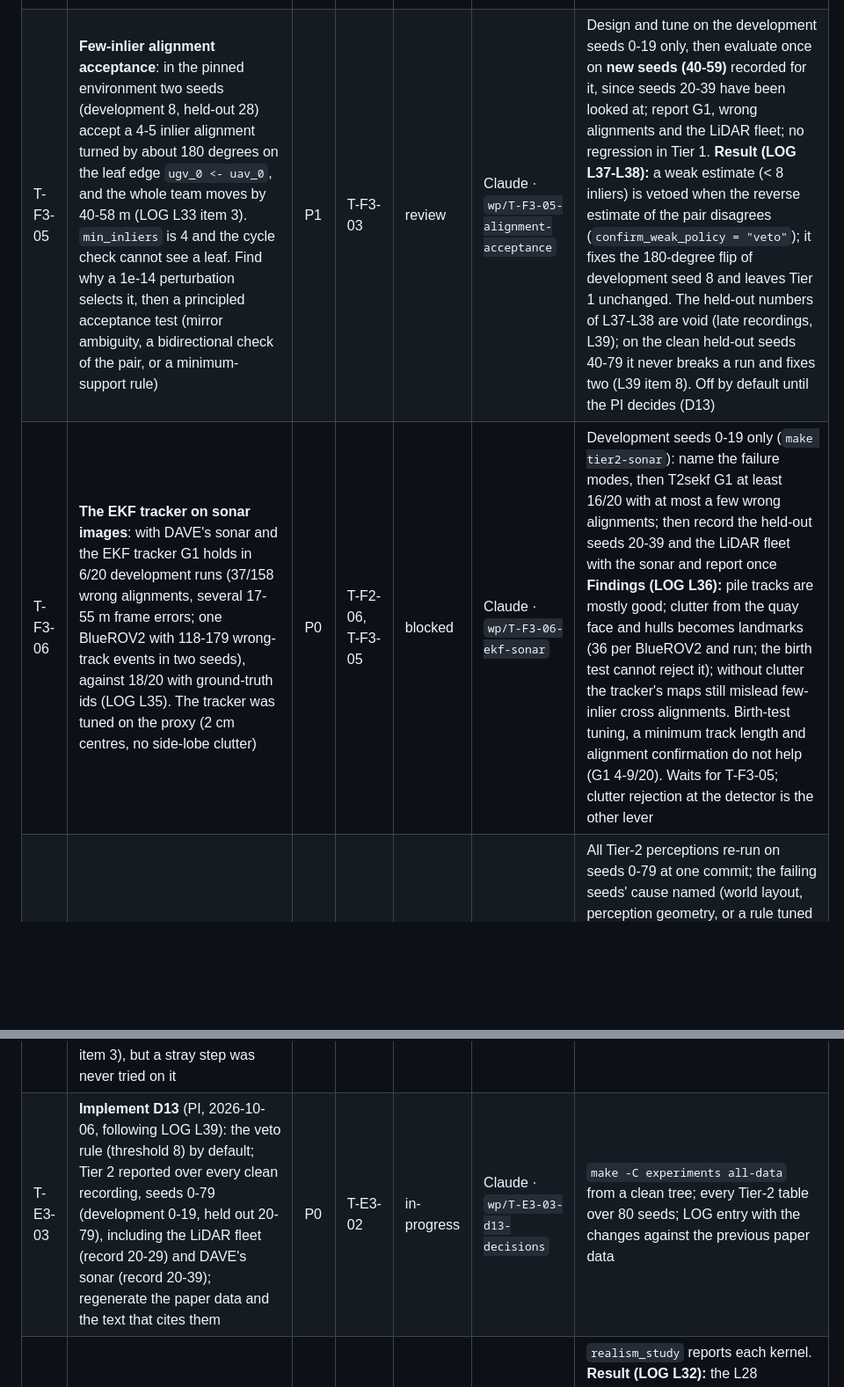
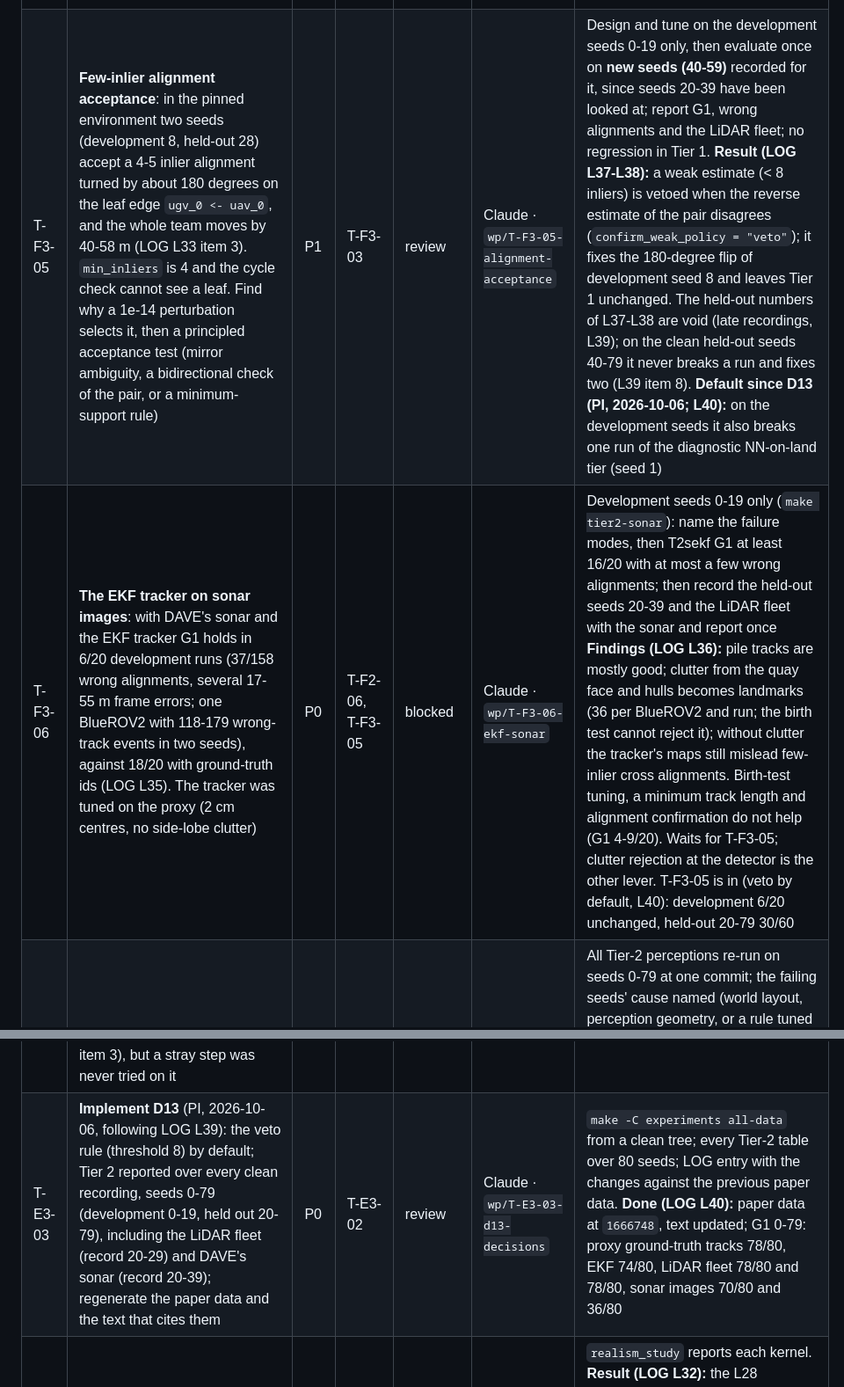
Before and after one commit to lesaf92/avatar_slam, a Markdown page: docs/TASKS.md, 2 parts joined by grey strips. Shown at 88% size. Drawn GitHub-style; blank space fills up the shorter version.

```diff
--- a/docs/TASKS.md
+++ b/docs/TASKS.md
@@ -79,10 +79,10 @@ Status values: `todo` · `in-progress` · `review` · `done` · `blocked`.
 | T-F3-02 | **Agent-side data association** against the agent's own filtered estimate (EKF-SLAM over pose, odometry biases and landmarks with the joint covariance; per-landmark static birth test; `avatar.frontend.ekf_tracker`), replacing the dead-reckoning-frame tracker (root cause of the Tier-2 NN failures, LOG L28) | P0 | T-F3-01 | review | Claude · `wp/T-F3-02-agent-association` | Tier-2 `T2ekf`, 10 seeds: G1 ≥ 9/10, no wrong alignment, BlueROV2 solo ATE ≤ 2× the ground-truth-track value. **Development seeds 0-9: met** (G1 10/10, 1 wrong of 89; BlueROV2 1 is 3× the ground-truth value). **Held-out seeds 10-19: not met** (G1 8/10, 8 wrong of 92; NN tracker 4/10). LOG L29 |
 | T-F3-03 | **Frame-level joint association** (JCBB) in `EkfTracker`: pair a keyframe's individually ambiguous detections jointly, since their relative geometry is known to centimetres even when the pose σ is a metre | P0 | T-F3-02 | review | Claude · `wp/T-F3-03-joint-association` | Held-out seeds 20-29: G1 ≥ 9/10 (**met: 9/10**; development seeds 19/20), ≤ 1 wrong alignment (**not met: 6/92**, all involving the UAV). BlueROV2 1 seed 12: 3.13 m → 0.28 m. LOG L30 |
 | T-F3-04 | **UAV aliasing with sparse fixes**: one run in ten has the Tarot at 1.6-1.7 m and most of its alignments wrong (seeds 19, 21) (LOG L30 item 3). Software options were reasoned out (L31); the sensor fix was tested: a VLP-16-class LiDAR on the Tarot | P1 | T-F3-03 | review | Claude · `wp/T-F3-04-uav-aliasing` | LiDAR fleet, 30 seeds, tracker unchanged: Tarot alone 0.10 m in every run, G1 30/30, 1 wrong alignment of 276 (camera only, held-out: 19/20, 6/183). **The fix is hardware (decision D6)**; residual: a confident far-range match on BlueROV2 1 (seed 33). LOG L31 |
-| T-F3-05 | **Few-inlier alignment acceptance**: in the pinned environment two seeds (development 8, held-out 28) accept a 4-5 inlier alignment turned by about 180 degrees on the leaf edge `ugv_0 <- uav_0`, and the whole team moves by 40-58 m (LOG L33 item 3). `min_inliers` is 4 and the cycle check cannot see a leaf. Find why a 1e-14 perturbation selects it, then a principled acceptance test (mirror ambiguity, a bidirectional check of the pair, or a minimum-support rule) | P1 | T-F3-03 | review | Claude · `wp/T-F3-05-alignment-acceptance` | Design and tune on the development seeds 0-19 only, then evaluate once on **new seeds (40-59)** recorded for it, since seeds 20-39 have been looked at; report G1, wrong alignments and the LiDAR fleet; no regression in Tier 1. **Result (LOG L37-L38):** a weak estimate (< 8 inliers) is vetoed when the reverse estimate of the pair disagrees (`confirm_weak_policy = "veto"`); it fixes the 180-degree flip of development seed 8 and leaves Tier 1 unchanged. The held-out numbers of L37-L38 are void (late recordings, L39); on the clean held-out seeds 40-79 it never breaks a run and fixes two (L39 item 8). Off by default until the PI decides (D13) |
-| T-F3-06 | **The EKF tracker on sonar images**: with DAVE's sonar and the EKF tracker G1 holds in 6/20 development runs (37/158 wrong alignments, several 17-55 m frame errors; one BlueROV2 with 118-179 wrong-track events in two seeds), against 18/20 with ground-truth ids (LOG L35). The tracker was tuned on the proxy (2 cm centres, no side-lobe clutter) | P0 | T-F2-06, T-F3-05 | blocked | Claude · `wp/T-F3-06-ekf-sonar` | Development seeds 0-19 only (`make tier2-sonar`): name the failure modes, then T2sekf G1 at least 16/20 with at most a few wrong alignments; then record the held-out seeds 20-39 and the LiDAR fleet with the sonar and report once **Findings (LOG L36):** pile tracks are mostly good; clutter from the quay face and hulls becomes landmarks (36 per BlueROV2 and run; the birth test cannot reject it); without clutter the tracker's maps still mislead few-inlier cross alignments. Birth-test tuning, a minimum track length and alignment confirmation do not help (G1 4-9/20). Waits for T-F3-05; clutter rejection at the detector is the other lever |
+| T-F3-05 | **Few-inlier alignment acceptance**: in the pinned environment two seeds (development 8, held-out 28) accept a 4-5 inlier alignment turned by about 180 degrees on the leaf edge `ugv_0 <- uav_0`, and the whole team moves by 40-58 m (LOG L33 item 3). `min_inliers` is 4 and the cycle check cannot see a leaf. Find why a 1e-14 perturbation selects it, then a principled acceptance test (mirror ambiguity, a bidirectional check of the pair, or a minimum-support rule) | P1 | T-F3-03 | review | Claude · `wp/T-F3-05-alignment-acceptance` | Design and tune on the development seeds 0-19 only, then evaluate once on **new seeds (40-59)** recorded for it, since seeds 20-39 have been looked at; report G1, wrong alignments and the LiDAR fleet; no regression in Tier 1. **Result (LOG L37-L38):** a weak estimate (< 8 inliers) is vetoed when the reverse estimate of the pair disagrees (`confirm_weak_policy = "veto"`); it fixes the 180-degree flip of development seed 8 and leaves Tier 1 unchanged. The held-out numbers of L37-L38 are void (late recordings, L39); on the clean held-out seeds 40-79 it never breaks a run and fixes two (L39 item 8). **Default since D13 (PI, 2026-10-06; L40):** on the development seeds it also breaks one run of the diagnostic NN-on-land tier (seed 1) |
+| T-F3-06 | **The EKF tracker on sonar images**: with DAVE's sonar and the EKF tracker G1 holds in 6/20 development runs (37/158 wrong alignments, several 17-55 m frame errors; one BlueROV2 with 118-179 wrong-track events in two seeds), against 18/20 with ground-truth ids (LOG L35). The tracker was tuned on the proxy (2 cm centres, no side-lobe clutter) | P0 | T-F2-06, T-F3-05 | blocked | Claude · `wp/T-F3-06-ekf-sonar` | Development seeds 0-19 only (`make tier2-sonar`): name the failure modes, then T2sekf G1 at least 16/20 with at most a few wrong alignments; then record the held-out seeds 20-39 and the LiDAR fleet with the sonar and report once **Findings (LOG L36):** pile tracks are mostly good; clutter from the quay face and hulls becomes landmarks (36 per BlueROV2 and run; the birth test cannot reject it); without clutter the tracker's maps still mislead few-inlier cross alignments. Birth-test tuning, a minimum track length and alignment confirmation do not help (G1 4-9/20). Waits for T-F3-05; clutter rejection at the detector is the other lever. T-F3-05 is in (veto by default, L40): development 6/20 unchanged, held-out 20-79 30/60 |
 | T-E3-02 | **Why fresh seeds fail G1 more often** (LOG L38): with ground-truth ids on the proxy, 40/40 on seeds 0-39 against 31/40 on 40-79 (p = 0.002); LiDAR fleet 32/40 on 40-79; Tier 1 80/80 | P0 | T-F3-05 | review | Claude · `wp/T-E3-02-heldout-gap` | All Tier-2 perceptions re-run on seeds 0-79 at one commit; the failing seeds' cause named (world layout, perception geometry, or a rule tuned on seeds 0-39); a recommendation of which seeds and rules the paper reports, for the PI (D13). **Result (LOG L39):** not a property of the seeds. 22 recordings of seeds 40-79 (7 reference fleet, 15 LiDAR fleet) were one keyframe late; reproduced by fault injection; recorder fixed (four steps per keyframe, stamp checks) and every recording gated by the geometry check; the 22 re-recorded. Then G1 0-39 vs 40-79: proxy ground-truth ids 40/40 vs 38/40 (p = 0.49), EKF 36/40 vs 35/40. Paper data (seeds 0-39) unaffected. Recommendation for D13 in L39 |
 | T-S2-07 | **Fault-inject the DAVE sonar pass** as LOG L39 item 4 did the range recorder: its driver (`sonar_driver.py`) also keeps the frame of the second iteration after a pose update. Its recordings showed no lag (L39 item 3), but a stray step was never tried on it | P2 | T-S2-05 | todo | | Sonar pass under an injected step either stays bit-identical or stops; if it lags, step more iterations and re-check the stored sonar recordings |
-| T-E3-03 | **Implement D13** (PI, 2026-10-06, following LOG L39): the veto rule (threshold 8) by default; Tier 2 reported over every clean recording, seeds 0-79 (development 0-19, held out 20-79), including the LiDAR fleet (record 20-29) and DAVE's sonar (record 20-39); regenerate the paper data and the text that cites them | P0 | T-E3-02 | in-progress | Claude · `wp/T-E3-03-d13-decisions` | `make -C experiments all-data` from a clean tree; every Tier-2 table over 80 seeds; LOG entry with the changes against the previous paper data |
+| T-E3-03 | **Implement D13** (PI, 2026-10-06, following LOG L39): the veto rule (threshold 8) by default; Tier 2 reported over every clean recording, seeds 0-79 (development 0-19, held out 20-79), including the LiDAR fleet (record 20-29) and DAVE's sonar (record 20-39); regenerate the paper data and the text that cites them | P0 | T-E3-02 | review | Claude · `wp/T-E3-03-d13-decisions` | `make -C experiments all-data` from a clean tree; every Tier-2 table over 80 seeds; LOG entry with the changes against the previous paper data. **Done (LOG L40):** paper data at `1666748`, text updated; G1 0-79: proxy ground-truth tracks 78/80, EKF 74/80, LiDAR fleet 78/80 and 78/80, sonar images 70/80 and 36/80 |
 | T-S1-09 | **Structured association errors in Tier 1**: persistent identity switches (`id_switch_persist_kf`) and identity splits (`id_split_prob`, `id_split_gap_kf`) in `FrontEndErrors`, levels `burst_low/high`, `split_half/all` in `realism_study.py` | P1 | – | review | Claude · `wp/T-S1-09-structured-errors` | `realism_study` reports each kernel. **Result (LOG L32):** the L28 hypothesis is not supported: bursts of wrong identities at the random levels' rate are absorbed by GNC-TLS (team 0.10-0.13 m); missing *all* revisits costs the team 0.11 → 1.2 m and no kernel helps, missing half costs nothing. Realism and H1 claims stand with the added assumption that some revisits are recognised (discussion). Caveat: regenerating `realism.csv` here shifts the previously committed rows slightly (other software environment) |
 | T-S1-10 | **Realism study on 20 seeds**: `realism_study.py` uses 3 seeds, and its no-kernel column went from 3.1 to 12 m with the NumPy version (LOG L33 item 2), so its means are as fragile as the Tier-2 ones | P1 | T-S1-09 | todo | | `make realism` on seeds 0-19 with 28 jobs (about an hour); the table gives medians and the number of diverged runs next to the means |
```
Also changed, not shown: other parts of docs/TASKS.md (+1 -1 lines), docs/LOG.md (+47 -0 lines), docs/PLAN.md (+1 -1 lines).
